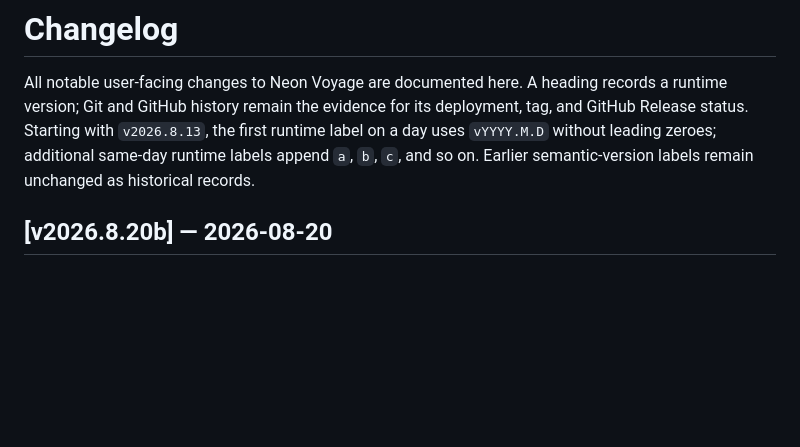
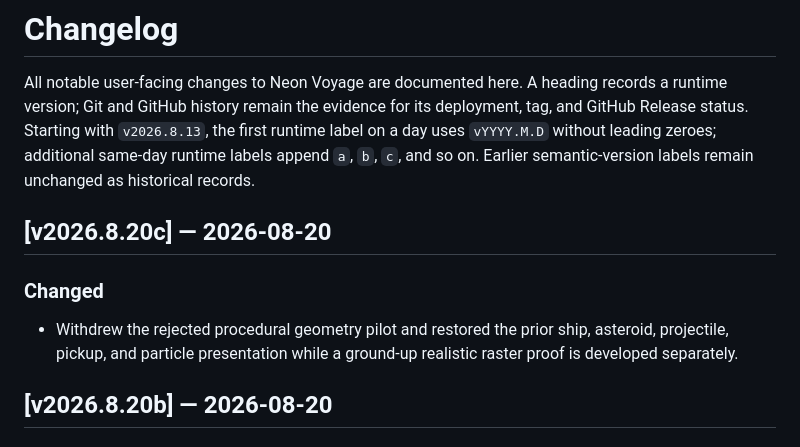
Before and after one commit to XenoVoyage/Neon-Voyage, a Markdown page: CHANGELOG.md, the part around the change. Rendered like a GitHub page; blank space fills up the shorter version.

Commit message:
Withdraw rejected procedural visual pilot (CHANGELOG.md)

```diff
--- a/CHANGELOG.md
+++ b/CHANGELOG.md
@@ -1,6 +1,12 @@
 # Changelog
 
 All notable user-facing changes to Neon Voyage are documented here. A heading records a runtime version; Git and GitHub history remain the evidence for its deployment, tag, and GitHub Release status. Starting with `v2026.8.13`, the first runtime label on a day uses `vYYYY.M.D` without leading zeroes; additional same-day runtime labels append `a`, `b`, `c`, and so on. Earlier semantic-version labels remain unchanged as historical records.
+
+## [v2026.8.20c] — 2026-08-20
+
+### Changed
+
+- Withdrew the rejected procedural geometry pilot and restored the prior ship, asteroid, projectile, pickup, and particle presentation while a ground-up realistic raster proof is developed separately.
 
 ## [v2026.8.20b] — 2026-08-20
 
```
